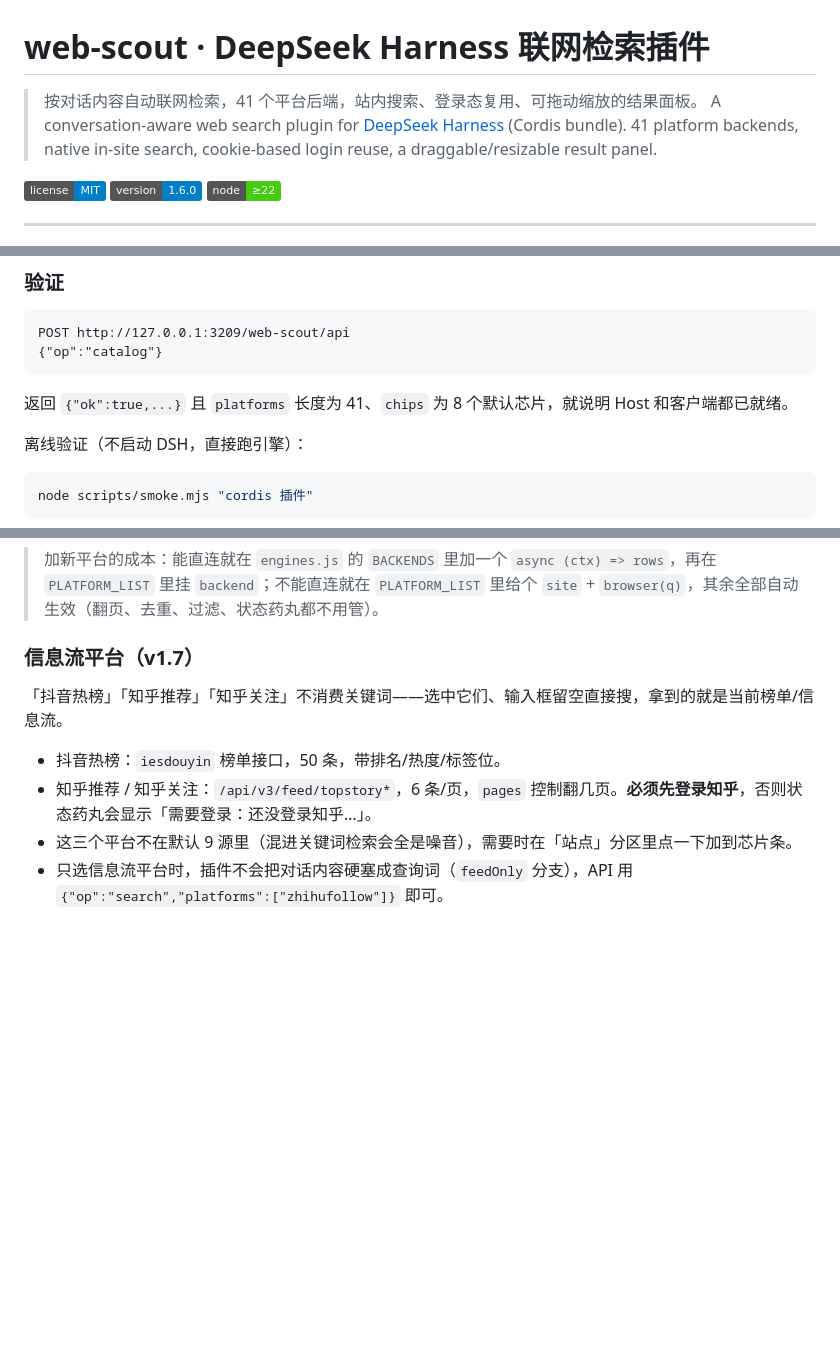
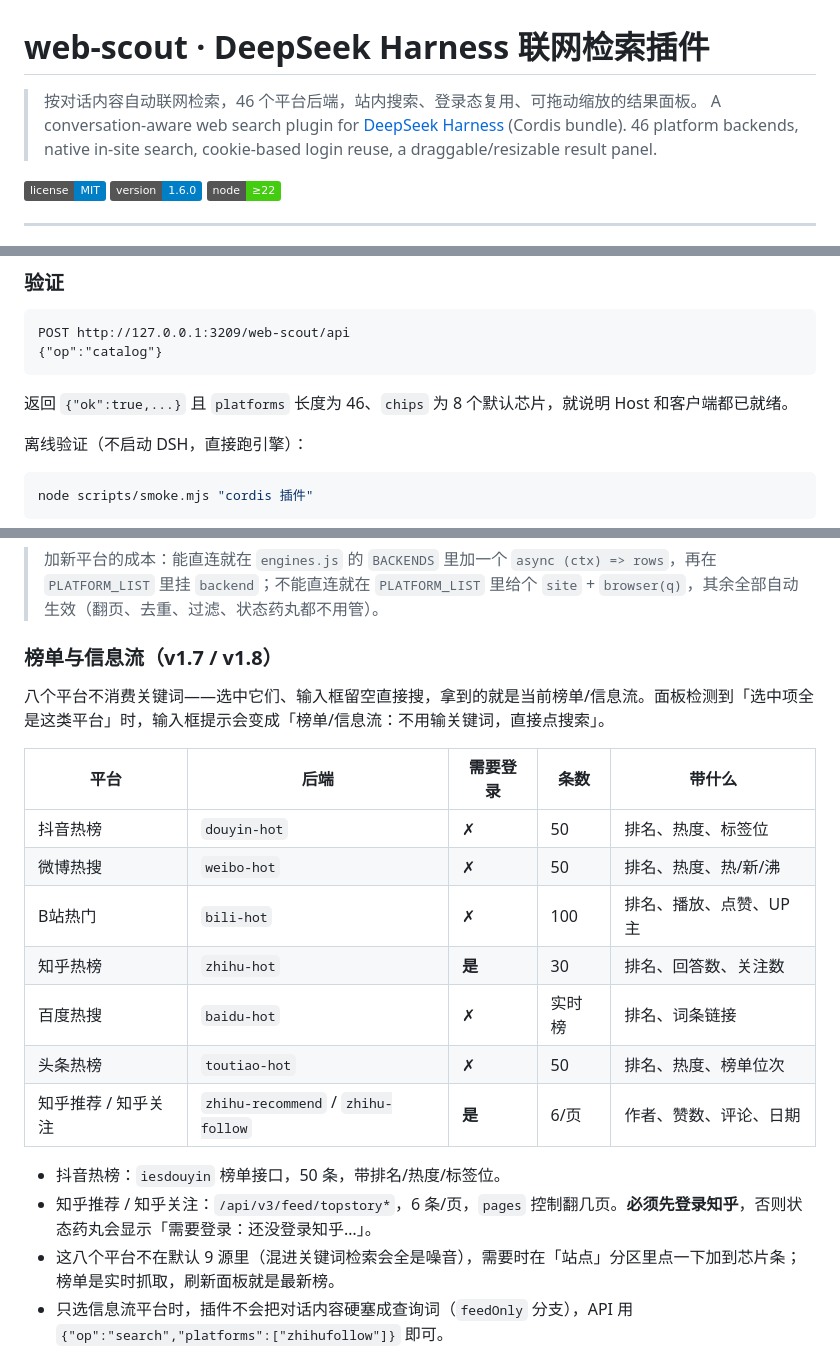
Before and after one commit to tang-123-1/dsh-web-scout, a Markdown page: README.md, 3 parts joined by grey strips. GitHub-like rendering; badges without logos; blank space fills up the shorter version.

````diff
--- a/README.md
+++ b/README.md
@@ -1,7 +1,7 @@
 # web-scout · DeepSeek Harness 联网检索插件
 
-> 按对话内容自动联网检索，41 个平台后端，站内搜索、登录态复用、可拖动缩放的结果面板。
-> A conversation-aware web search plugin for [DeepSeek Harness](https://github.com/deepseek-ai) (Cordis bundle). 41 platform backends, native in-site search, cookie-based login reuse, a draggable/resizable result panel.
+> 按对话内容自动联网检索，46 个平台后端，站内搜索、登录态复用、可拖动缩放的结果面板。
+> A conversation-aware web search plugin for [DeepSeek Harness](https://github.com/deepseek-ai) (Cordis bundle). 46 platform backends, native in-site search, cookie-based login reuse, a draggable/resizable result panel.
 
 ![许可证](https://img.shields.io/badge/license-MIT-blue.svg)
 ![版本](https://img.shields.io/badge/version-1.6.0-informational.svg)
@@ -92,7 +96,7 @@ POST http://127.0.0.1:3209/web-scout/api
 {"op":"catalog"}
 ```
 
-返回 `{"ok":true,...}` 且 `platforms` 长度为 41、`chips` 为 8 个默认芯片，就说明 Host 和客户端都已就绪。
+返回 `{"ok":true,...}` 且 `platforms` 长度为 46、`chips` 为 8 个默认芯片，就说明 Host 和客户端都已就绪。
 
 离线验证（不启动 DSH，直接跑引擎）：
 
@@ -161,13 +170,23 @@ node scripts/smoke.mjs "cordis 插件"
 
 > 加新平台的成本：能直连就在 `engines.js` 的 `BACKENDS` 里加一个 `async (ctx) => rows`，再在 `PLATFORM_LIST` 里挂 `backend`；不能直连就在 `PLATFORM_LIST` 里给个 `site` + `browser(q)`，其余全部自动生效（翻页、去重、过滤、状态药丸都不用管）。
 
-### 信息流平台（v1.7）
+### 榜单与信息流（v1.7 / v1.8）
 
-「抖音热榜」「知乎推荐」「知乎关注」不消费关键词——选中它们、输入框留空直接搜，拿到的就是当前榜单/信息流。
+八个平台不消费关键词——选中它们、输入框留空直接搜，拿到的就是当前榜单/信息流。面板检测到「选中项全是这类平台」时，输入框提示会变成「榜单/信息流：不用输关键词，直接点搜索」。
+
+| 平台 | 后端 | 需要登录 | 条数 | 带什么 |
+| --- | --- | --- | --- | --- |
+| 抖音热榜 | `douyin-hot` | ✗ | 50 | 排名、热度、标签位 |
+| 微博热搜 | `weibo-hot` | ✗ | 50 | 排名、热度、热/新/沸 |
+| B站热门 | `bili-hot` | ✗ | 100 | 排名、播放、点赞、UP 主 |
+| 知乎热榜 | `zhihu-hot` | **是** | 30 | 排名、回答数、关注数 |
+| 百度热搜 | `baidu-hot` | ✗ | 实时榜 | 排名、词条链接 |
+| 头条热榜 | `toutiao-hot` | ✗ | 50 | 排名、热度、榜单位次 |
+| 知乎推荐 / 知乎关注 | `zhihu-recommend` / `zhihu-follow` | **是** | 6/页 | 作者、赞数、评论、日期 |
 
 - 抖音热榜：`iesdouyin` 榜单接口，50 条，带排名/热度/标签位。
 - 知乎推荐 / 知乎关注：`/api/v3/feed/topstory*`，6 条/页，`pages` 控制翻几页。**必须先登录知乎**，否则状态药丸会显示「需要登录：还没登录知乎…」。
-- 这三个平台不在默认 9 源里（混进关键词检索会全是噪音），需要时在「站点」分区里点一下加到芯片条。
+- 这八个平台不在默认 9 源里（混进关键词检索会全是噪音），需要时在「站点」分区里点一下加到芯片条；榜单是实时抓取，刷新面板就是最新榜。
 - 只选信息流平台时，插件不会把对话内容硬塞成查询词（`feedOnly` 分支），API 用 `{"op":"search","platforms":["zhihufollow"]}` 即可。
 
 ## 登录状态
````
Also changed, not shown: other parts of README.md (+12 -3 lines), CHANGELOG.md (+21 -0 lines), docs/panel-hot-lists.png (added), 3 other files.
